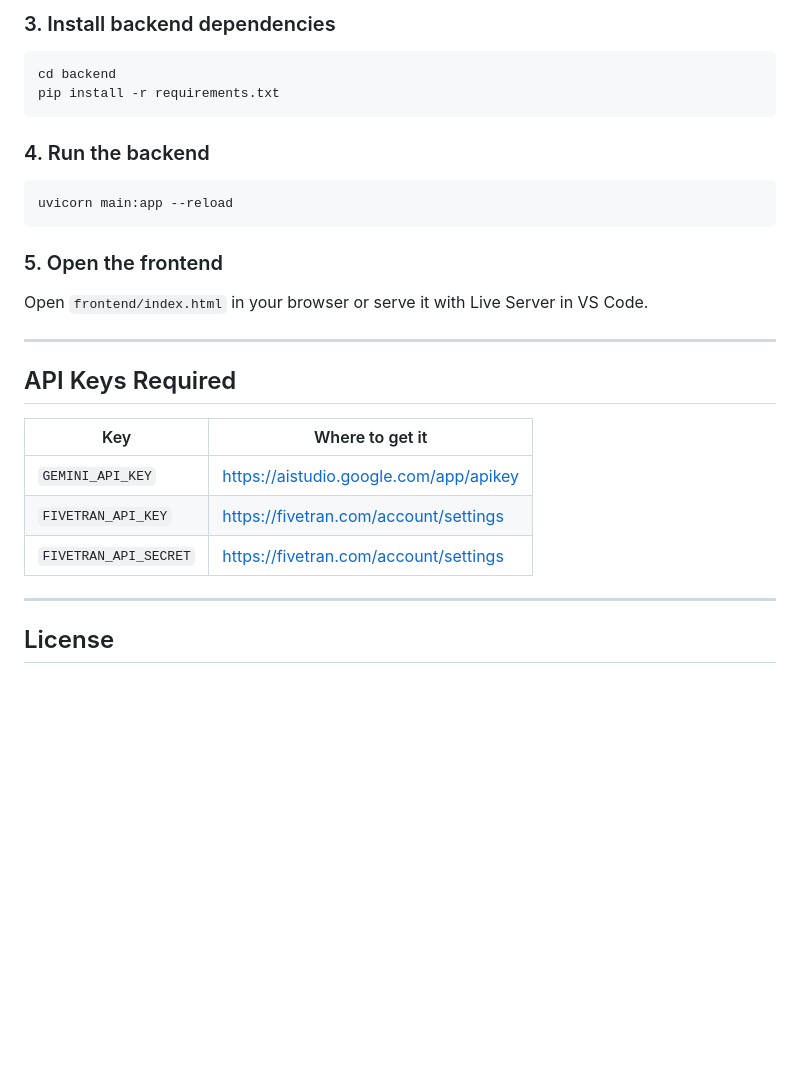
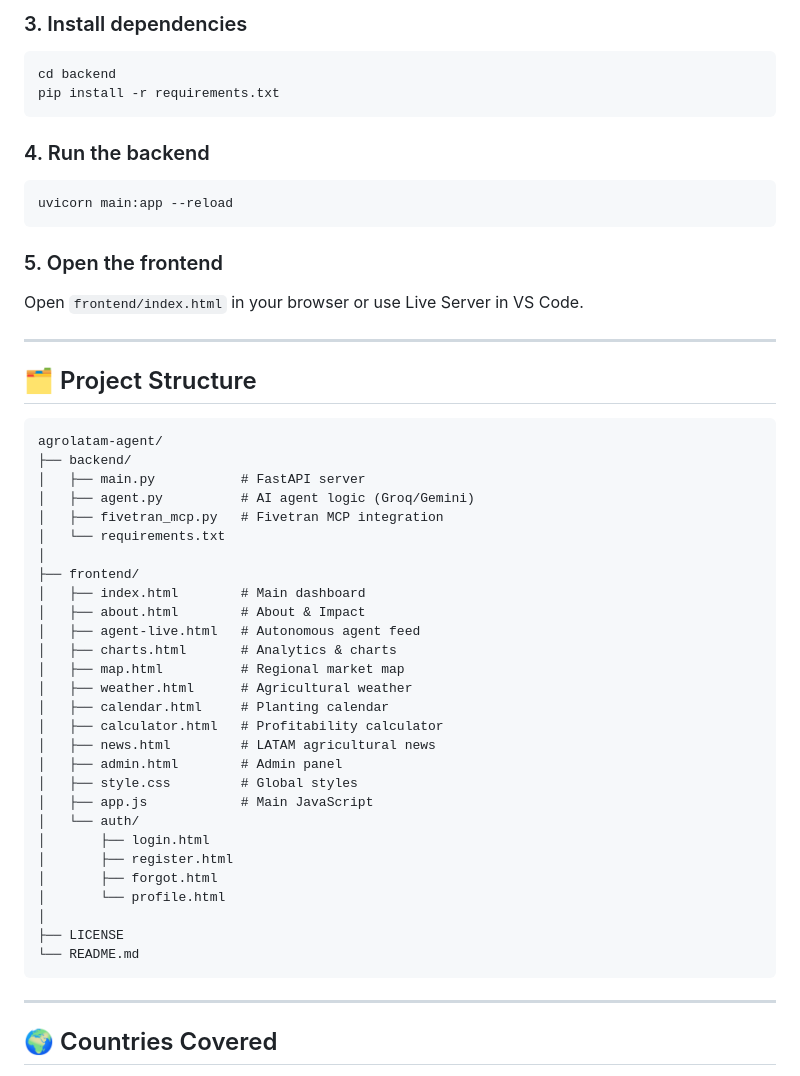
Before and after one commit to neterfk-coder/agrolatam-agent, a Markdown page: README.md, the part around one of its changes. Drawn GitHub-style; blank space fills up the shorter version.

````diff
--- a/README.md
+++ b/README.md
@@ -56,33 +143,55 @@ cp .env .env.local
 ```
 
-### 3. Install backend dependencies
-
+### 3. Install dependencies
 ```bash
 cd backend
 pip install -r requirements.txt
 ```
 
 ### 4. Run the backend
-
 ```bash
 uvicorn main:app --reload
 ```
 
 ### 5. Open the frontend
-
-Open `frontend/index.html` in your browser or serve it with Live Server in VS Code.
+Open `frontend/index.html` in your browser or use Live Server in VS Code.
 
 ---
 
-## API Keys Required
+## 🗂️ Project Structure
 
-| Key                   | Where to get it                        |
-| --------------------- | -------------------------------------- |
-| `GEMINI_API_KEY`      | https://aistudio.google.com/app/apikey |
-| `FIVETRAN_API_KEY`    | https://fivetran.com/account/settings  |
-| `FIVETRAN_API_SECRET` | https://fivetran.com/account/settings  |
+```
+agrolatam-agent/
+├── backend/
+│   ├── main.py           # FastAPI server
+│   ├── agent.py          # AI agent logic (Groq/Gemini)
+│   ├── fivetran_mcp.py   # Fivetran MCP integration
+│   └── requirements.txt
+│
+├── frontend/
+│   ├── index.html        # Main dashboard
+│   ├── about.html        # About & Impact
+│   ├── agent-live.html   # Autonomous agent feed
+│   ├── charts.html       # Analytics & charts
+│   ├── map.html          # Regional market map
+│   ├── weather.html      # Agricultural weather
+│   ├── calendar.html     # Planting calendar
+│   ├── calculator.html   # Profitability calculator
+│   ├── news.html         # LATAM agricultural news
+│   ├── admin.html        # Admin panel
+│   ├── style.css         # Global styles
+│   ├── app.js            # Main JavaScript
+│   └── auth/
+│       ├── login.html
+│       ├── register.html
+│       ├── forgot.html
+│       └── profile.html
+│
+├── LICENSE
+└── README.md
+```
 
 ---
 
-## License
+## 🌍 Countries Covered
 
````
Also changed, not shown: other parts of README.md (+177 -42 lines).
